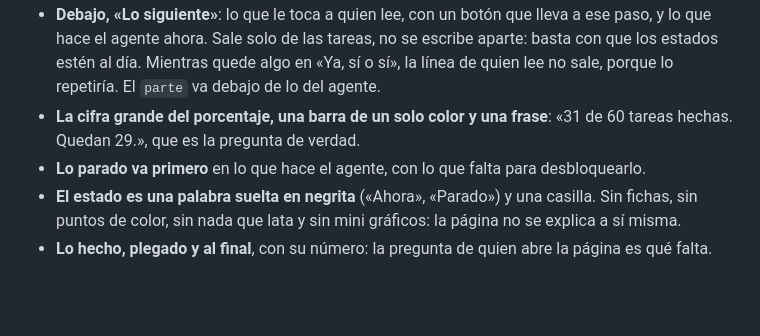
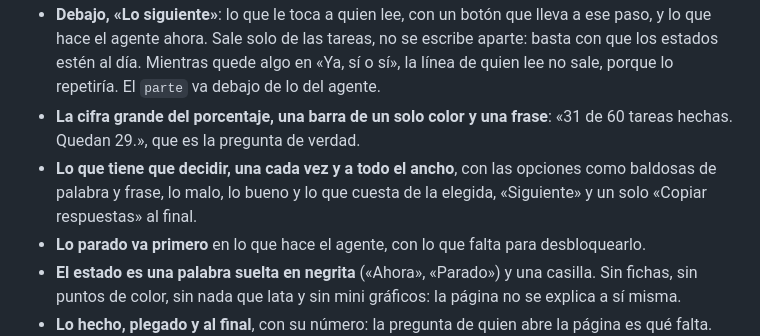
Before and after one commit to Mun1to/Gresso, a Markdown page: SKILL.md, the part around one of its changes. Drawn GitHub-style; blank space fills up the shorter version.

```diff
--- a/SKILL.md
+++ b/SKILL.md
@@ -219,6 +257,9 @@ interno, no se sube a un repositorio público.
   repetiría. El `parte` va debajo de lo del agente.
 - **La cifra grande del porcentaje, una barra de un solo color y una frase**: «31 de 60 tareas
   hechas. Quedan 29.», que es la pregunta de verdad.
+- **Lo que tiene que decidir, una cada vez y a todo el ancho**, con las opciones como baldosas de
+  palabra y frase, lo malo, lo bueno y lo que cuesta de la elegida, «Siguiente» y un solo «Copiar
+  respuestas» al final.
 - **Lo parado va primero** en lo que hace el agente, con lo que falta para desbloquearlo.
 - **El estado es una palabra suelta en negrita** («Ahora», «Parado») y una casilla. Sin fichas, sin
   puntos de color, sin nada que lata y sin mini gráficos: la página no se explica a sí misma.
```
Also changed, not shown: other parts of SKILL.md (+47 -9 lines), README.md (+11 -5 lines), assets/preview.png, 2 other files.
